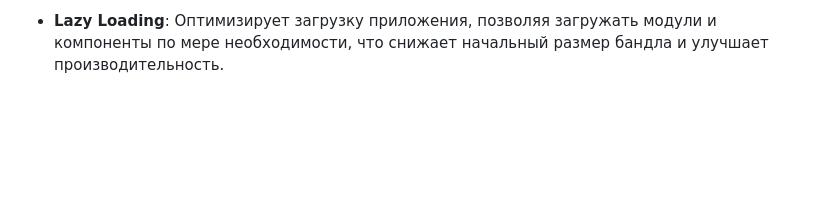
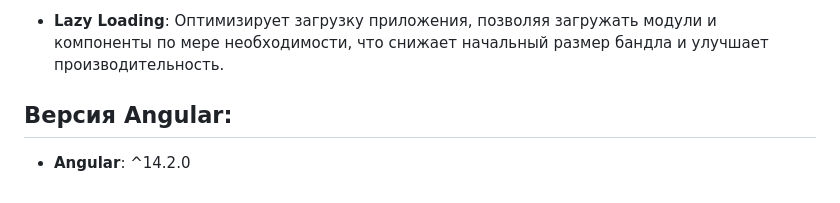
Before and after one commit to phoenix-intensive/flower-shop, a Markdown page: README.md, the part around the change. Rendered like a GitHub page; blank space fills up the shorter version.

```diff
--- a/README.md
+++ b/README.md
@@ -32,3 +32,6 @@
 - **TypeScript**: Язык программирования, используемый для разработки приложения Angular, который добавляет строгую типизацию и улучшает читаемость и поддерживаемость кода.
 
 - **Lazy Loading**: Оптимизирует загрузку приложения, позволяя загружать модули и компоненты по мере необходимости, что снижает начальный размер бандла и улучшает производительность.
+
+ ## Версия Angular:
+- **Angular**: ^14.2.0
```
